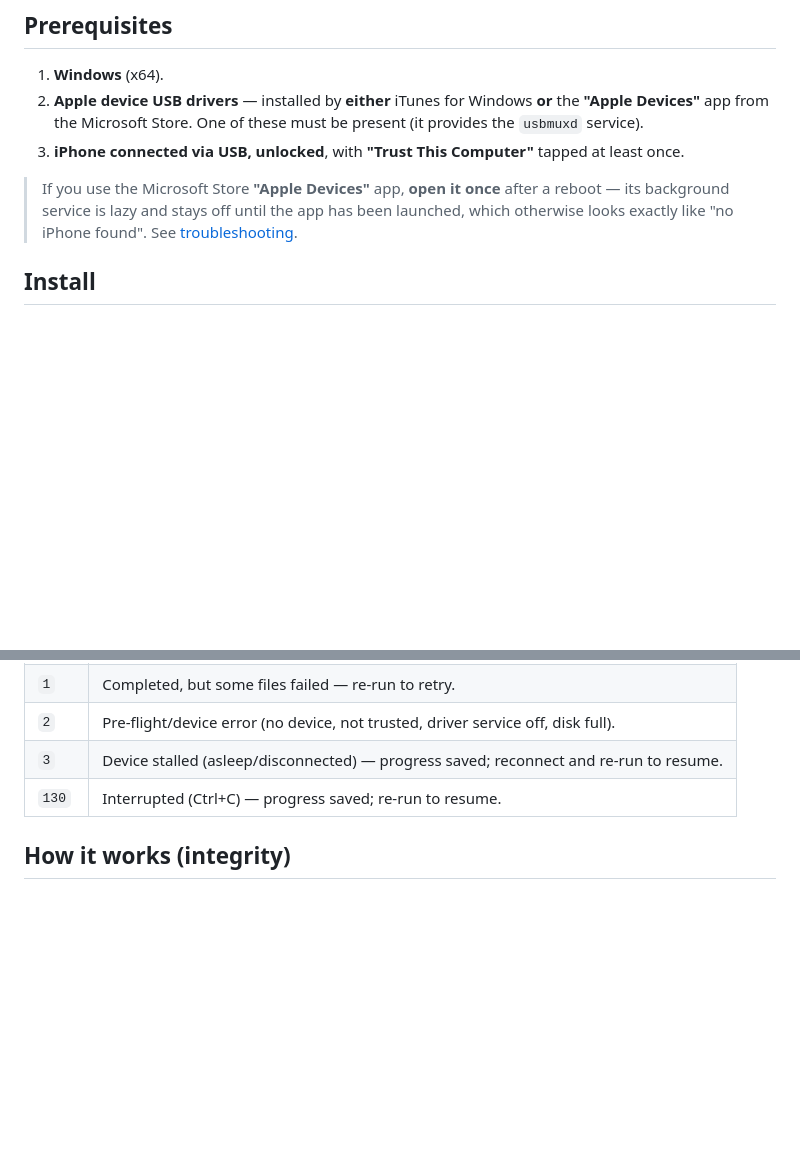
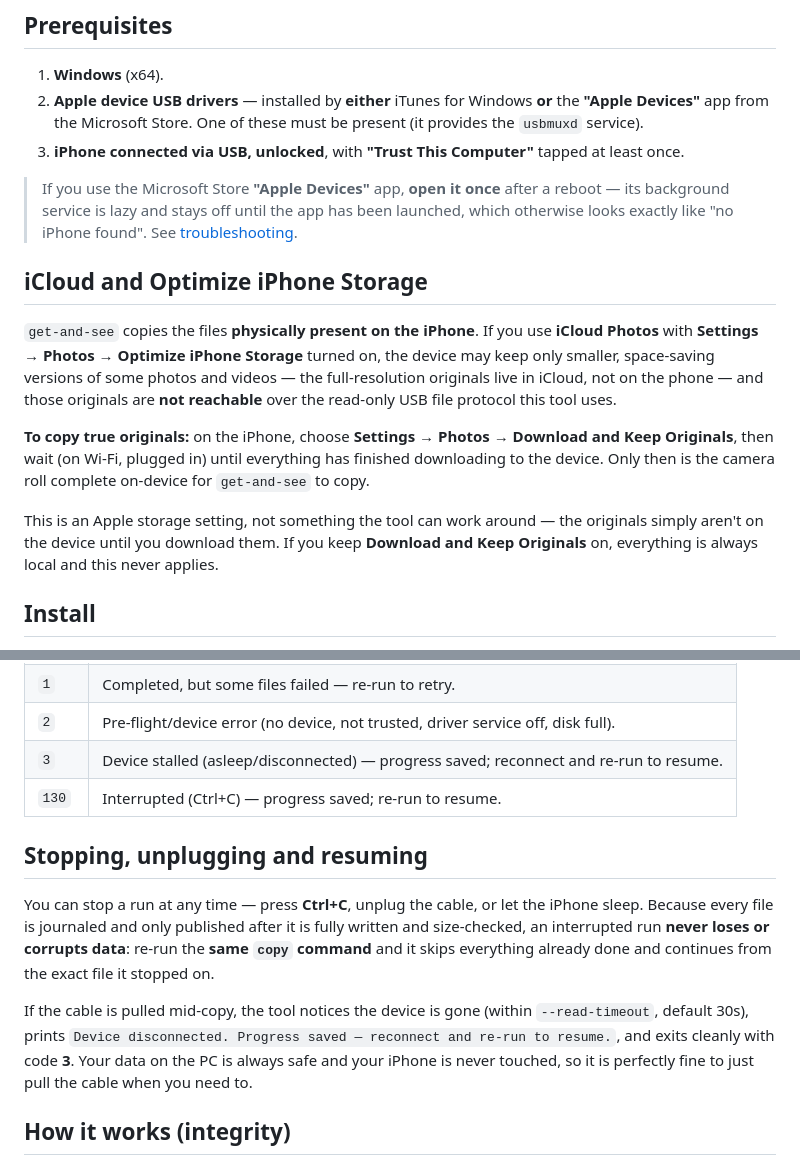
Before and after one commit to Cc-Cece/PicHarbor, a Markdown page: README.md, 2 parts joined by grey strips. Drawn GitHub-style; blank space fills up the shorter version.

```diff
--- a/README.md
+++ b/README.md
@@ -53,6 +69,21 @@ manifest and summary.
 > If you use the Microsoft Store **"Apple Devices"** app, **open it once** after a reboot — its background
 > service is lazy and stays off until the app has been launched, which otherwise looks exactly like
 > "no iPhone found". See [troubleshooting](docs/user/troubleshooting.md).
+
+## iCloud and Optimize iPhone Storage
+
+`get-and-see` copies the files **physically present on the iPhone**. If you use **iCloud Photos** with
+**Settings → Photos → Optimize iPhone Storage** turned on, the device may keep only smaller, space-saving
+versions of some photos and videos — the full-resolution originals live in iCloud, not on the phone — and
+those originals are **not reachable** over the read-only USB file protocol this tool uses.
+
+**To copy true originals:** on the iPhone, choose **Settings → Photos → Download and Keep Originals**, then
+wait (on Wi-Fi, plugged in) until everything has finished downloading to the device. Only then is the
+camera roll complete on-device for `get-and-see` to copy.
+
+This is an Apple storage setting, not something the tool can work around — the originals simply aren't on
+the device until you download them. If you keep **Download and Keep Originals** on, everything is always
+local and this never applies.
 
 ## Install
 
@@ -147,6 +178,18 @@ Last run: 21,402 copied · 6,072 skipped (already done) · 0 failed · 2h 41m
 | `3` | Device stalled (asleep/disconnected) — progress saved; reconnect and re-run to resume. |
 | `130` | Interrupted (Ctrl+C) — progress saved; re-run to resume. |
 
+## Stopping, unplugging and resuming
+
+You can stop a run at any time — press **Ctrl+C**, unplug the cable, or let the iPhone sleep. Because every
+file is journaled and only published after it is fully written and size-checked, an interrupted run **never
+loses or corrupts data**: re-run the **same `copy` command** and it skips everything already done and
+continues from the exact file it stopped on.
+
+If the cable is pulled mid-copy, the tool notices the device is gone (within `--read-timeout`, default
+30s), prints `Device disconnected. Progress saved — reconnect and re-run to resume.`, and exits cleanly
+with code **3**. Your data on the PC is always safe and your iPhone is never touched, so it is perfectly
+fine to just pull the cable when you need to.
+
 ## How it works (integrity)
 
 Each file is streamed to a staging `.partial`, flushed to disk (`fsync`), **size-verified against the
```
Also changed, not shown: other parts of README.md (+49 -0 lines).
